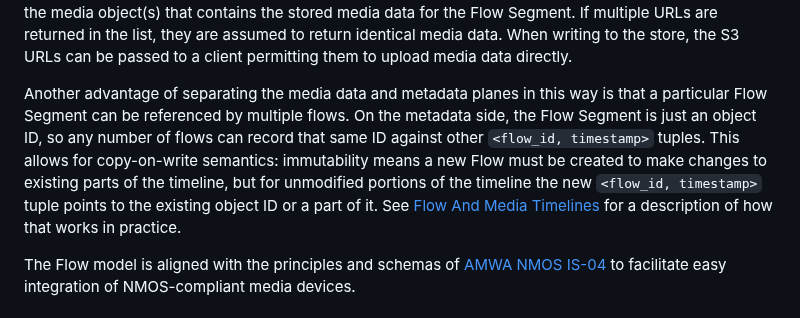
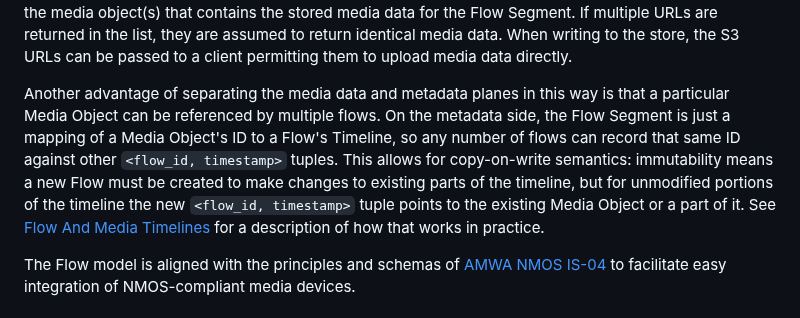
Before and after one commit to bbc/tams, a Markdown page: README.md, the part around the change. Drawn GitHub-style.

Commit message:
Update language in Readme describing Object re-use

```diff
--- a/README.md
+++ b/README.md
@@ -54,9 +54,9 @@ The Flow Segment has a list of S3 download urls which are the location of the me
 If multiple URLs are returned in the list, they are assumed to return identical media data.
 When writing to the store, the S3 URLs can be passed to a client permitting them to upload media data directly.
 
-Another advantage of separating the media data and metadata planes in this way is that a particular Flow Segment can be referenced by multiple flows.
-On the metadata side, the Flow Segment is just an object ID, so any number of flows can record that same ID against other `<flow_id, timestamp>` tuples.
-This allows for copy-on-write semantics: immutability means a new Flow must be created to make changes to existing parts of the timeline, but for unmodified portions of the timeline the new `<flow_id, timestamp>` tuple points to the existing object ID or a part of it.
+Another advantage of separating the media data and metadata planes in this way is that a particular Media Object can be referenced by multiple flows.
+On the metadata side, the Flow Segment is just a mapping of a Media Object's ID to a Flow's Timeline, so any number of flows can record that same ID against other `<flow_id, timestamp>` tuples.
+This allows for copy-on-write semantics: immutability means a new Flow must be created to make changes to existing parts of the timeline, but for unmodified portions of the timeline the new `<flow_id, timestamp>` tuple points to the existing Media Object or a part of it.
 See [Flow And Media Timelines](#flow-and-media-timelines) for a description of how that works in practice.
 
 The Flow model is aligned with the principles and schemas of [AMWA NMOS IS-04](https://specs.amwa.tv/is-04/releases/v1.3.2/APIs/schemas/) to facilitate easy integration of NMOS-compliant media devices.
```
